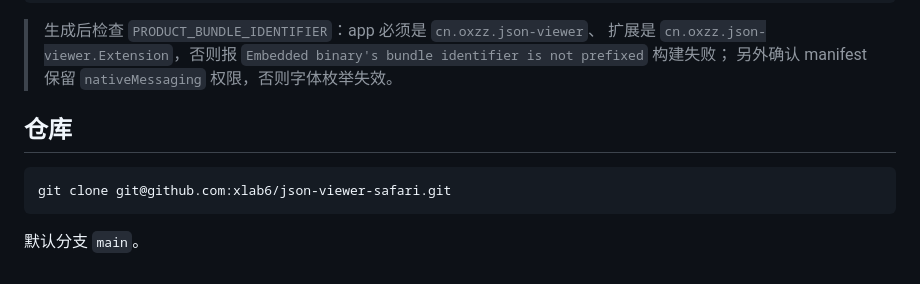
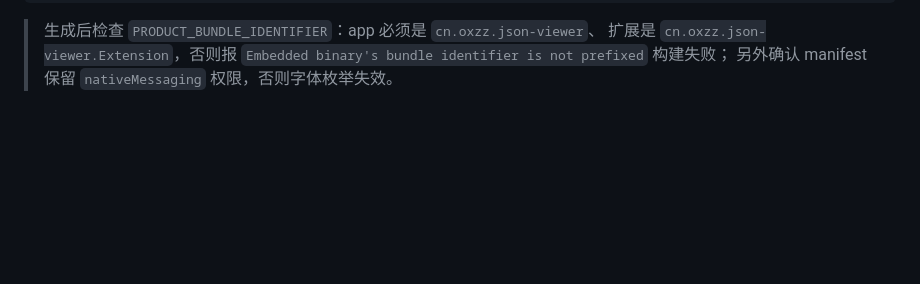
Before and after one commit to xlab6/json-viewer-safari, a Markdown page: README.zh-CN.md, the part around the change. Rendered like a GitHub page; blank space fills up the shorter version.

````diff
--- a/README.zh-CN.md
+++ b/README.zh-CN.md
@@ -94,11 +94,3 @@ xcrun safari-web-extension-converter ./extension \
 > 扩展是 `cn.oxzz.json-viewer.Extension`，否则报
 > `Embedded binary's bundle identifier is not prefixed` 构建失败；
 > 另外确认 manifest 保留 `nativeMessaging` 权限，否则字体枚举失效。
-
-## 仓库
-
-```bash
-git clone git@github.com:xlab6/json-viewer-safari.git
-```
-
-默认分支 `main`。
````
Also changed, not shown: README.md (+0 -8 lines).
